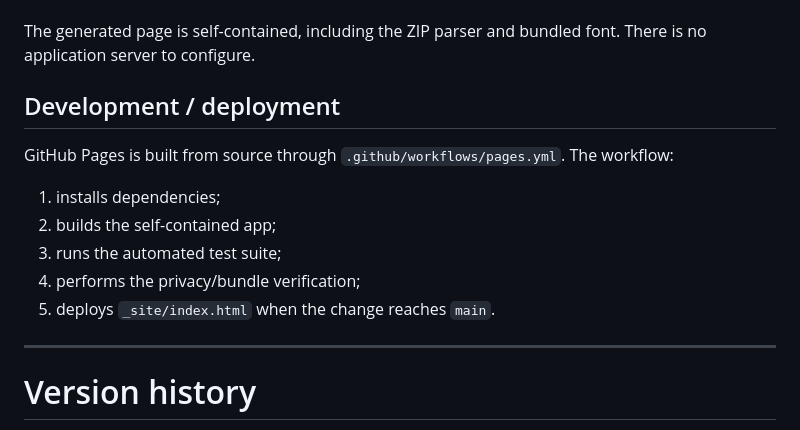
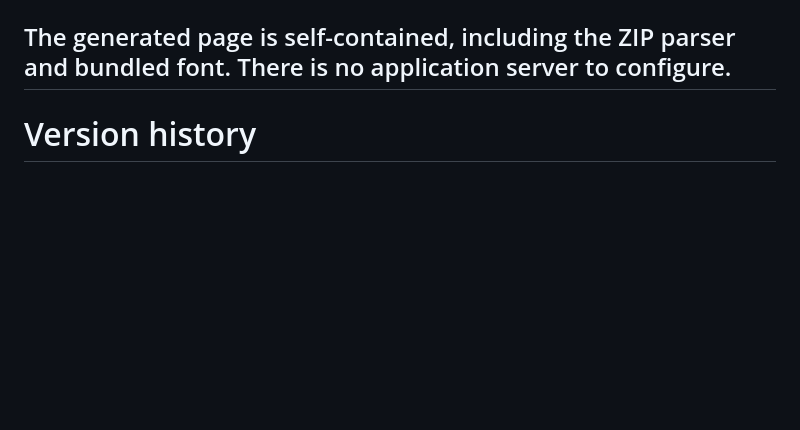
Before and after one commit to YungZanji/nuvio-trakt-importer, a Markdown page: README.md, the part around the change. Rendered like a GitHub page; blank space fills up the shorter version.

```diff
--- a/README.md
+++ b/README.md
@@ -271,17 +271,6 @@ npm run verify:bundle
 Then open the generated `index.html` or `Nuvio-Trakt-Importer.html` in a current browser.
 
 The generated page is self-contained, including the ZIP parser and bundled font. There is no application server to configure.
-
-## Development / deployment
-
-GitHub Pages is built from source through `.github/workflows/pages.yml`. The workflow:
-
-1. installs dependencies;
-2. builds the self-contained app;
-3. runs the automated test suite;
-4. performs the privacy/bundle verification;
-5. deploys `_site/index.html` when the change reaches `main`.
-
 ---
 
 # Version history
```
